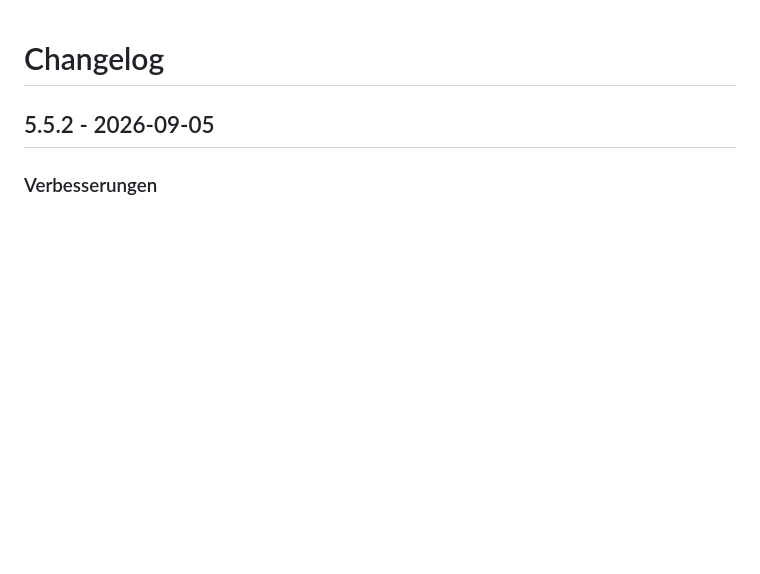
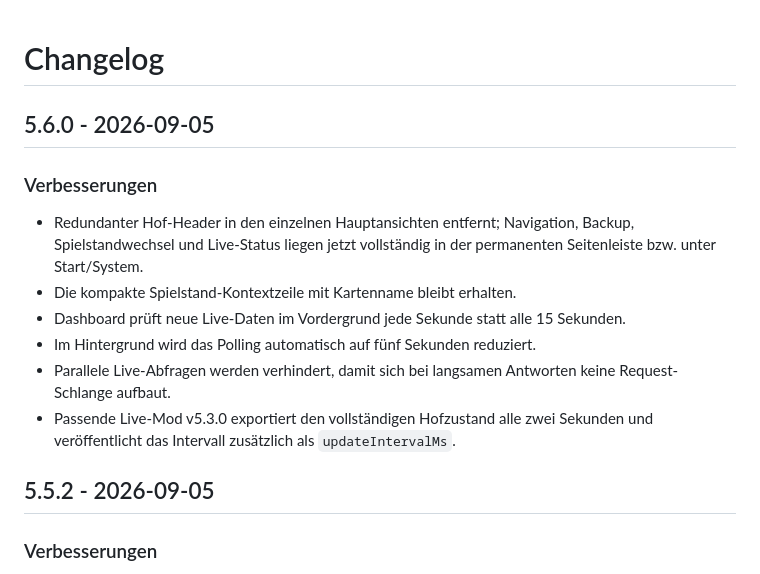
Before and after one commit to philvangaatd/LS25_HofDashboard, a Markdown page: CHANGELOG.md, the part around the change. Drawn GitHub-style; blank space fills up the shorter version.

Commit message:
Add v5.6.0 live refresh changelog

```diff
--- a/CHANGELOG.md
+++ b/CHANGELOG.md
@@ -1,4 +1,14 @@
 # Changelog
+
+## 5.6.0 - 2026-09-05
+
+### Verbesserungen
+- Redundanter Hof-Header in den einzelnen Hauptansichten entfernt; Navigation, Backup, Spielstandwechsel und Live-Status liegen jetzt vollständig in der permanenten Seitenleiste bzw. unter Start/System.
+- Die kompakte Spielstand-Kontextzeile mit Kartenname bleibt erhalten.
+- Dashboard prüft neue Live-Daten im Vordergrund jede Sekunde statt alle 15 Sekunden.
+- Im Hintergrund wird das Polling automatisch auf fünf Sekunden reduziert.
+- Parallele Live-Abfragen werden verhindert, damit sich bei langsamen Antworten keine Request-Schlange aufbaut.
+- Passende Live-Mod v5.3.0 exportiert den vollständigen Hofzustand alle zwei Sekunden und veröffentlicht das Intervall zusätzlich als `updateIntervalMs`.
 
 ## 5.5.2 - 2026-09-05
 
```
